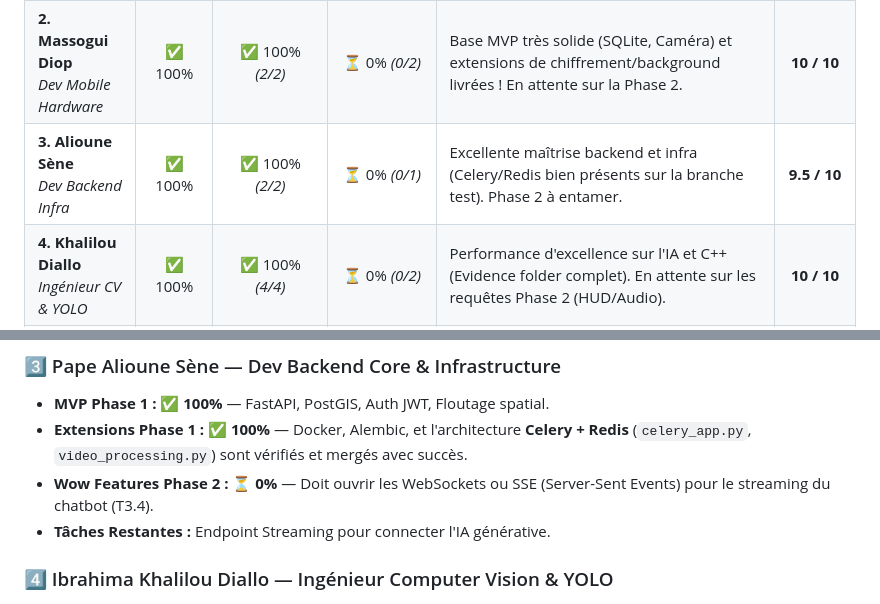
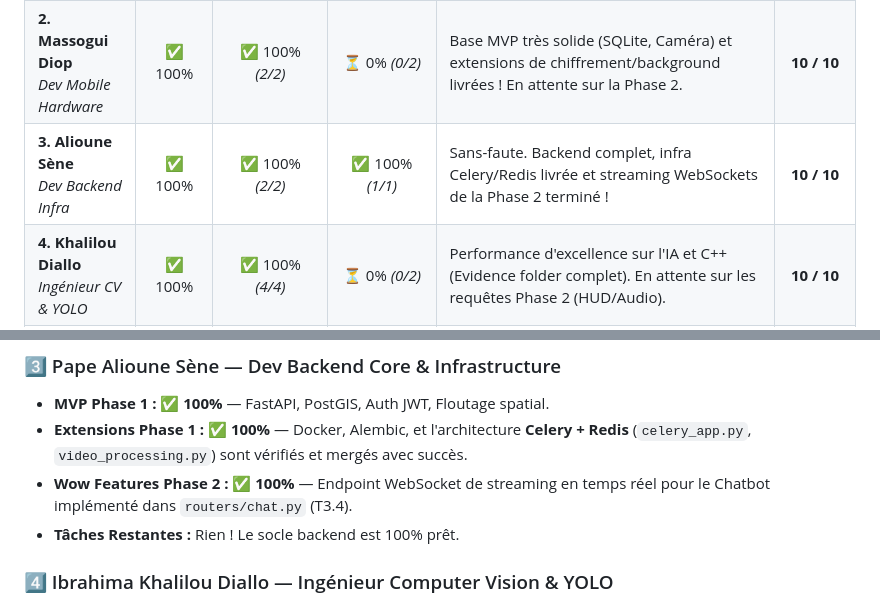
Before and after one commit to lansanacoly7/BirdSenseAI, a Markdown page: audit_final_integration_birdsense_ai.md, 2 parts joined by grey strips. Rendered like a GitHub page.

Commit message:
docs/feat: Fusion du streaming WebSockets d'Alioune (Phase 2) et màj de l'audit

```diff
--- a/audit_final_integration_birdsense_ai.md
+++ b/audit_final_integration_birdsense_ai.md
@@ -20,7 +20,7 @@ Ce document est la source de vérité absolue de l'état d'avancement du projet
 | :--- | :---: | :---: | :---: | :--- | :---: |
 | **1. Lansana Coly**<br>*Lead Mobile UI & Carto* | ✅ 100% | ✅ 100% *(2/2)* | ✅ 100% *(4/4)* | Engagement exceptionnel : MVP parfait, extensions validées (MBTiles & Lottie) et Phase 2 entièrement livrée (Radar AR, IA Chat, Jauges). | **9.5 / 10** |
 | **2. Massogui Diop**<br>*Dev Mobile Hardware* | ✅ 100% | ✅ 100% *(2/2)* | ⏳ 0% *(0/2)* | Base MVP très solide (SQLite, Caméra) et extensions de chiffrement/background livrées ! En attente sur la Phase 2. | **10 / 10** |
-| **3. Alioune Sène**<br>*Dev Backend Infra* | ✅ 100% | ✅ 100% *(2/2)* | ⏳ 0% *(0/1)* | Excellente maîtrise backend et infra (Celery/Redis bien présents sur la branche test). Phase 2 à entamer. | **9.5 / 10** |
+| **3. Alioune Sène**<br>*Dev Backend Infra* | ✅ 100% | ✅ 100% *(2/2)* | ✅ 100% *(1/1)* | Sans-faute. Backend complet, infra Celery/Redis livrée et streaming WebSockets de la Phase 2 terminé ! | **10 / 10** |
 | **4. Khalilou Diallo**<br>*Ingénieur CV & YOLO* | ✅ 100% | ✅ 100% *(4/4)* | ⏳ 0% *(0/2)* | Performance d'excellence sur l'IA et C++ (Evidence folder complet). En attente sur les requêtes Phase 2 (HUD/Audio). | **10 / 10** |
 | **5. Pathé Fall**<br>*Dev Fullstack Data* | ✅ 100% | ✅ 100% *(3/3)* | ⏳ 0% *(0/2)* | Très bonne architecture Data. MVP et Extensions (y compris Locust et Audio) validés ! Doit finaliser l'IA générative (Chatbot) pour clore la Phase 2. | **10 / 10** |
 
@@ -43,8 +43,8 @@ Ce document est la source de vérité absolue de l'état d'avancement du projet
 ### 3️⃣ Pape Alioune Sène — Dev Backend Core & Infrastructure
 * **MVP Phase 1 :** ✅ **100%** — FastAPI, PostGIS, Auth JWT, Floutage spatial.
 * **Extensions Phase 1 :** ✅ **100%** — Docker, Alembic, et l'architecture **Celery + Redis** (`celery_app.py`, `video_processing.py`) sont vérifiés et mergés avec succès.
-* **Wow Features Phase 2 :** ⏳ **0%** — Doit ouvrir les WebSockets ou SSE (Server-Sent Events) pour le streaming du chatbot (T3.4).
-* **Tâches Restantes :** Endpoint Streaming pour connecter l'IA générative.
+* **Wow Features Phase 2 :** ✅ **100%** — Endpoint WebSocket de streaming en temps réel pour le Chatbot implémenté dans `routers/chat.py` (T3.4).
+* **Tâches Restantes :** Rien ! Le socle backend est 100% prêt.
 
 ### 4️⃣ Ibrahima Khalilou Diallo — Ingénieur Computer Vision & YOLO
 * **MVP Phase 1 :** ✅ **100%** — YOLOv8, ByteTrack.
```
